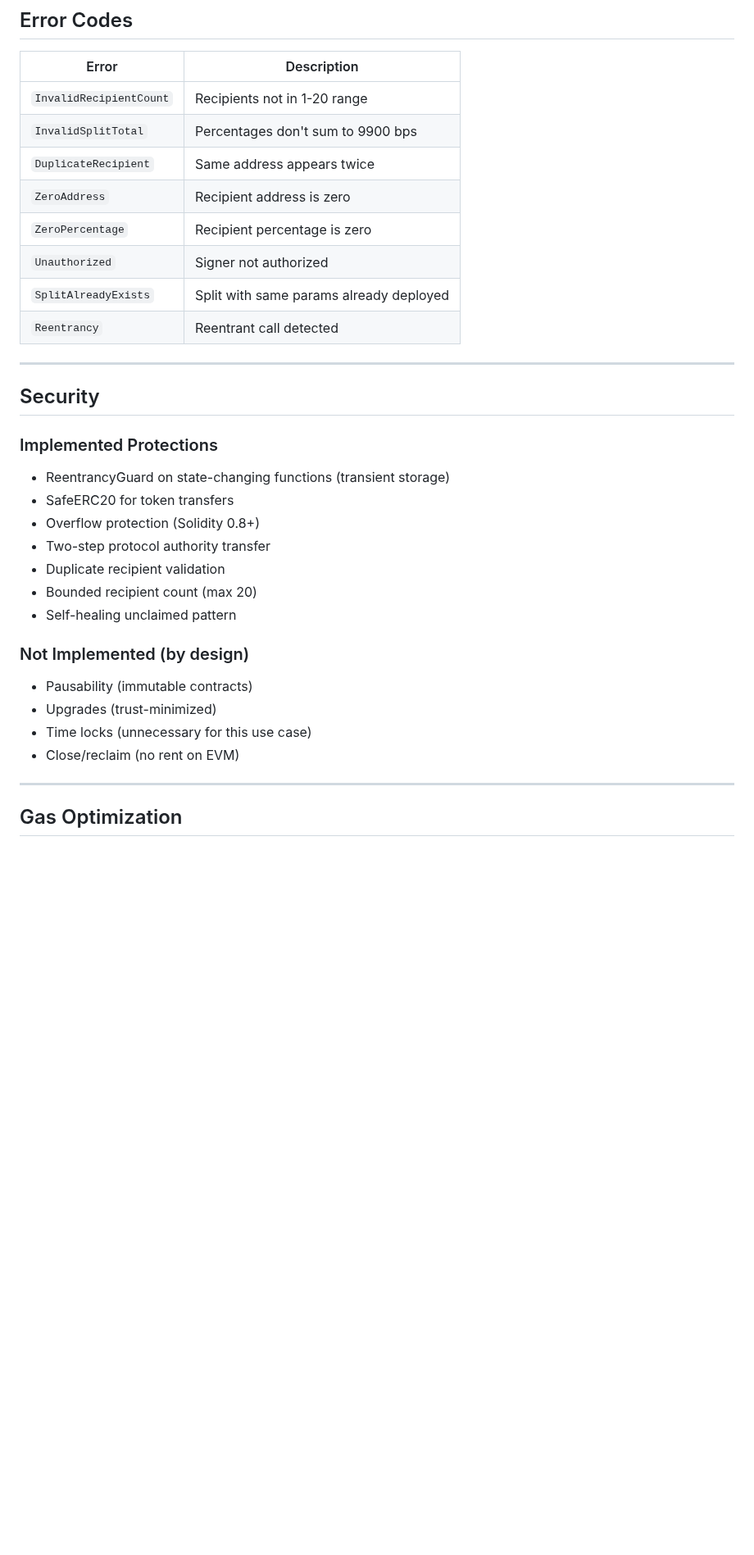
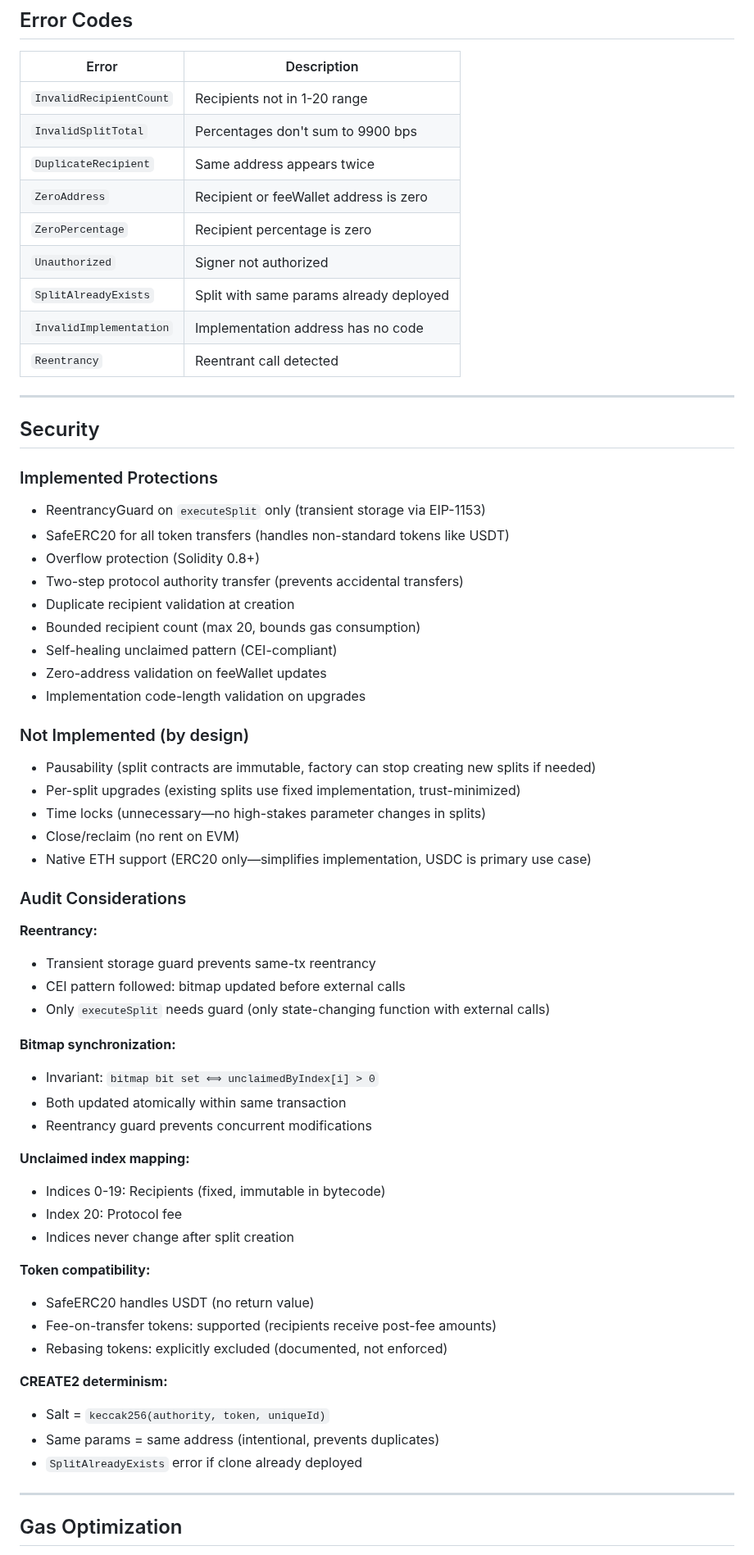
Before and after one commit to cascade-protocol/splits, a Markdown page: docs/specification-evm.md, the part around one of its changes. Shown at 82% size. Rendered like a GitHub page; blank space fills up the shorter version.

Commit message:
docs: add versioned implementation support to SplitFactory for safe upgrades

```diff
--- a/docs/specification-evm.md
+++ b/docs/specification-evm.md
@@ -505,10 +527,11 @@ event TransferFailed(
 | `InvalidRecipientCount` | Recipients not in 1-20 range |
 | `InvalidSplitTotal` | Percentages don't sum to 9900 bps |
 | `DuplicateRecipient` | Same address appears twice |
-| `ZeroAddress` | Recipient address is zero |
+| `ZeroAddress` | Recipient or feeWallet address is zero |
 | `ZeroPercentage` | Recipient percentage is zero |
 | `Unauthorized` | Signer not authorized |
 | `SplitAlreadyExists` | Split with same params already deployed |
+| `InvalidImplementation` | Implementation address has no code |
 | `Reentrancy` | Reentrant call detected |
 
 ---
@@ -517,20 +540,50 @@ event TransferFailed(
 
 ### Implemented Protections
 
-- ReentrancyGuard on state-changing functions (transient storage)
-- SafeERC20 for token transfers
+- ReentrancyGuard on `executeSplit` only (transient storage via EIP-1153)
+- SafeERC20 for all token transfers (handles non-standard tokens like USDT)
 - Overflow protection (Solidity 0.8+)
-- Two-step protocol authority transfer
-- Duplicate recipient validation
-- Bounded recipient count (max 20)
-- Self-healing unclaimed pattern
+- Two-step protocol authority transfer (prevents accidental transfers)
+- Duplicate recipient validation at creation
+- Bounded recipient count (max 20, bounds gas consumption)
+- Self-healing unclaimed pattern (CEI-compliant)
+- Zero-address validation on feeWallet updates
+- Implementation code-length validation on upgrades
 
 ### Not Implemented (by design)
 
-- Pausability (immutable contracts)
-- Upgrades (trust-minimized)
-- Time locks (unnecessary for this use case)
+- Pausability (split contracts are immutable, factory can stop creating new splits if needed)
+- Per-split upgrades (existing splits use fixed implementation, trust-minimized)
+- Time locks (unnecessary—no high-stakes parameter changes in splits)
 - Close/reclaim (no rent on EVM)
+- Native ETH support (ERC20 only—simplifies implementation, USDC is primary use case)
+
+### Audit Considerations
+
+**Reentrancy:**
+- Transient storage guard prevents same-tx reentrancy
+- CEI pattern followed: bitmap updated before external calls
+- Only `executeSplit` needs guard (only state-changing function with external calls)
+
+**Bitmap synchronization:**
+- Invariant: `bitmap bit set ⟺ unclaimedByIndex[i] > 0`
+- Both updated atomically within same transaction
+- Reentrancy guard prevents concurrent modifications
+
+**Unclaimed index mapping:**
+- Indices 0-19: Recipients (fixed, immutable in bytecode)
+- Index 20: Protocol fee
+- Indices never change after split creation
+
+**Token compatibility:**
+- SafeERC20 handles USDT (no return value)
+- Fee-on-transfer tokens: supported (recipients receive post-fee amounts)
+- Rebasing tokens: explicitly excluded (documented, not enforced)
+
+**CREATE2 determinism:**
+- Salt = `keccak256(authority, token, uniqueId)`
+- Same params = same address (intentional, prevents duplicates)
+- `SplitAlreadyExists` error if clone already deployed
 
 ---
 
```
Also changed, not shown: other parts of docs/specification-evm.md (+119 -23 lines).
